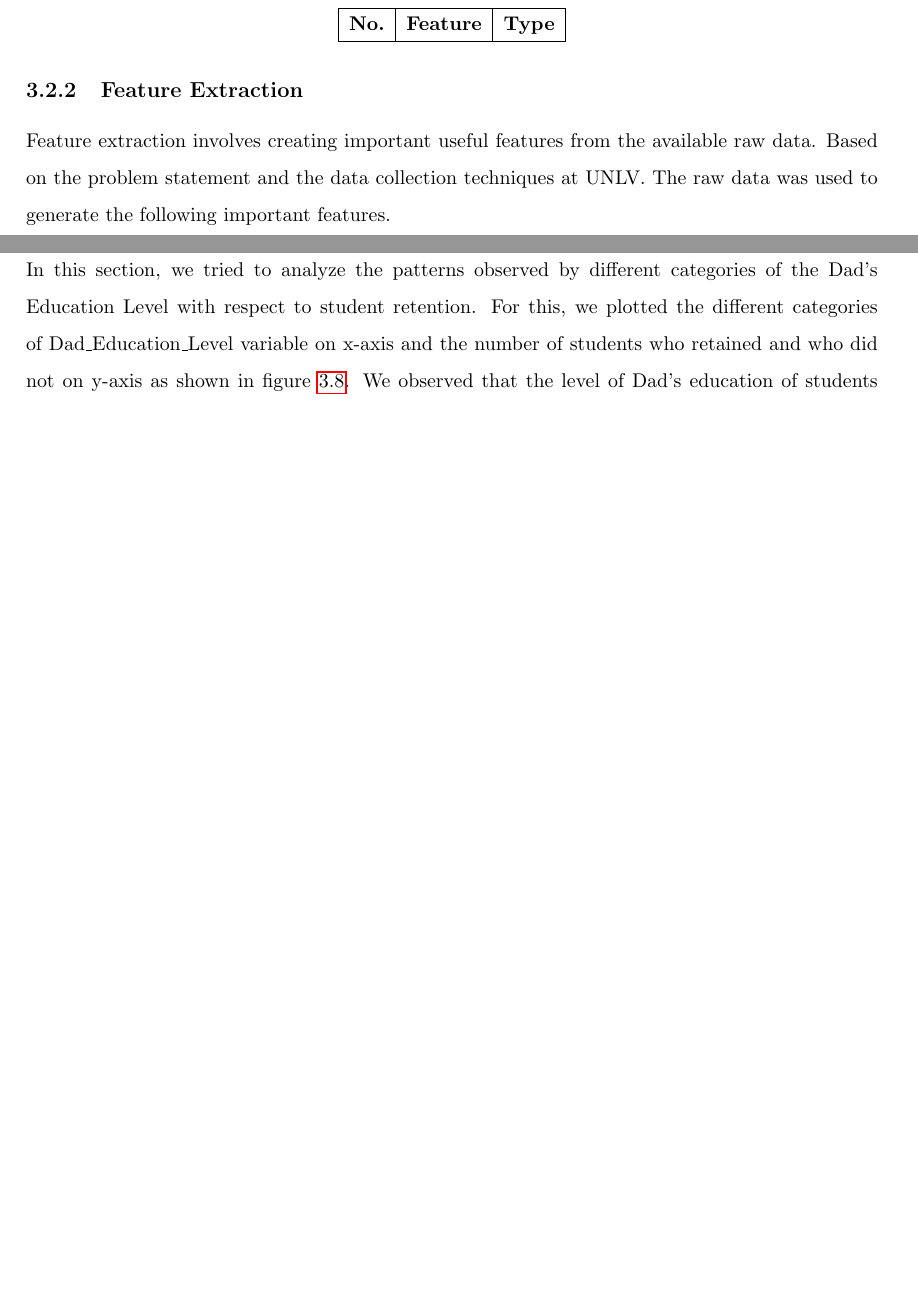
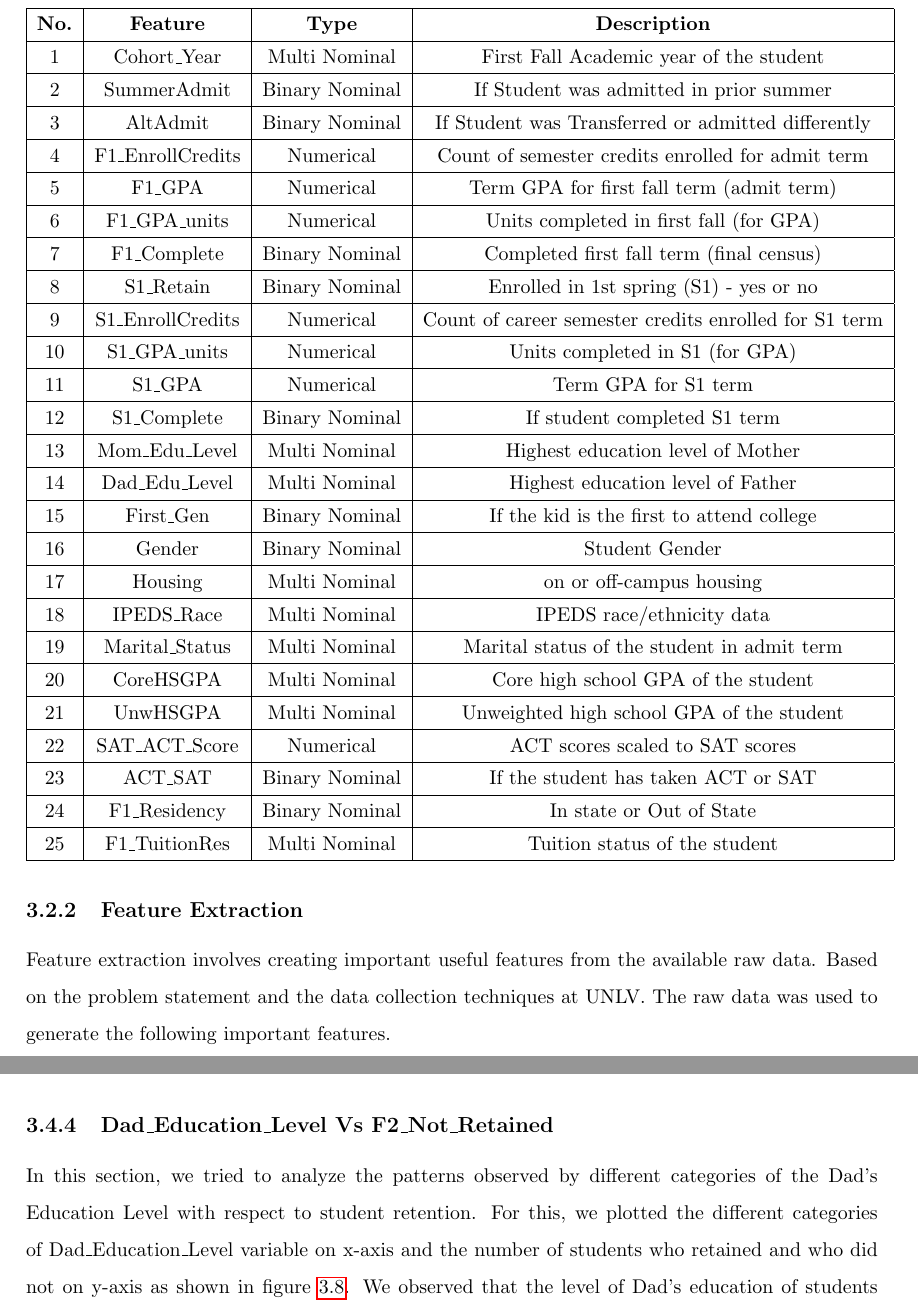
Before and after one commit to AdityaRajuladevi/UNLV-Thesis, a LaTeX thesis (unlv-thesis-Aditya/unlv-thesis.tex): two parts of pages 20 and 29 of 35 before the commit and two parts of pages 20 and 29 of 36 after it, joined at a grey line, cut so that both start at the same text, the shorter picture padded with empty space. Compiled offline with pdfLaTeX; a LaTeX package or settings file that is missing is left out.

Commit message:
Data Table
Added 25 Attributes

Co-Authored-By: Aditya Rajuladevi <rajuladevi.aditya@gmail.com>

```diff
--- a/unlv-thesis-Aditya/unlv-thesis.tex
+++ b/unlv-thesis-Aditya/unlv-thesis.tex
@@ -291,10 +291,38 @@ The census data from the Operations Support and Reporting Office was exported in
 	\caption{Description of data fields for first-year student data}
 	\label{table:data_description_db}
 	\centering
-	\begin{tabular}{|c|c|c|}
+	\begin{tabular}{|c|c|c|c|}
 		\hline
-		\bfseries No. & \bfseries Feature & \bfseries Type  \\
+		\bfseries No. & \bfseries Feature & \bfseries Type & \bfseries Description\\
 		\hline
+
+		1 	& Cohort\_Year 		&	Multi Nominal 	&	 First Fall Academic year of the student\\ \hline
+		2 	& SummerAdmit 		& 	Binary Nominal 	& 	If Student was admitted in prior summer \\ \hline
+		3 	& AltAdmit 			& 	Binary Nominal	& 	If Student was Transferred or admitted differently \\ \hline
+		4 	& F1\_EnrollCredits		&	Numerical		&	Count of semester credits enrolled for admit term \\ \hline
+		5 	& F1\_GPA 			&	Numerical		&	Term GPA for first fall term (admit term) 	\\ \hline
+		6 	&F1\_GPA\_units		&	Numerical		&	Units completed in first fall (for GPA)		\\ \hline
+		7 	&F1\_Complete		&	Binary	Nominal	&	Completed first fall term (final census)		\\ \hline
+		8 	&S1\_Retain			&	Binary	Nominal	&	Enrolled in 1st spring (S1) - yes or no			\\ \hline
+		9 	&S1\_EnrollCredits		&	Numerical		&	Count of career semester credits enrolled for S1 term \\ \hline
+		10	&S1\_GPA\_units		&	Numerical		&	Units completed in S1 (for GPA)			  \\ \hline
+		11	&S1\_GPA			&	Numerical		&	Term GPA for S1 term				\\ \hline
+		12 	&S1\_Complete		&	Binary	Nominal	&	If student completed S1 term			\\ \hline
+		13 	&Mom\_Edu\_Level		&	Multi Nominal		&	Highest education level of Mother		\\ \hline
+		14 	&Dad\_Edu\_Level		&	Multi Nominal		&	Highest education level of Father			\\ \hline
+		15 	&First\_Gen			&	Binary Nominal	&	If the kid is the first to attend college		\\ \hline
+		16 	&Gender			&	Binary Nominal	&	Student Gender					\\ \hline
+		17 	&Housing			&	Multi Nominal		&	on or off-campus housing				\\ \hline
+		18 	&IPEDS\_Race		&	Multi Nominal		&	IPEDS race/ethnicity data				\\ \hline
+		19 	&Marital\_Status		&	Multi Nominal		&	Marital status of the student in admit term	\\ \hline
+		20 	&CoreHSGPA			&	Multi Nominal		&	Core high school GPA of the student		\\ \hline
+		21 	&UnwHSGPA			&	Multi Nominal		&	Unweighted high school GPA of the student	\\ \hline
+		22 	&SAT\_ACT\_Score		&	Numerical		&	ACT scores scaled to SAT scores			\\ \hline
+		23 	&ACT\_SAT			&	Binary Nominal	&	If the student has taken ACT or SAT		\\ \hline
+		24 	&F1\_Residency		&	Binary Nominal	&	In state or Out of State				\\ \hline
+		25 	&F1\_TuitionRes		&	Multi Nominal		&	Tuition status of the student			\\ \hline
+
+
 
 	\end{tabular}
 \end{table}
```
Also changed, not shown: unlv-thesis-Aditya/unlv-thesis.pdf, 1 other file.
